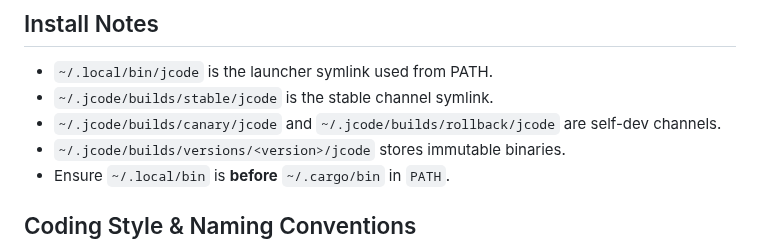
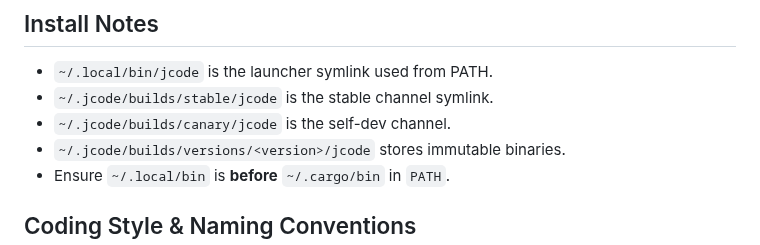
Before and after one commit to iamrohithrnair/minnal, a Markdown page: AGENTS.md, the part around the change. GitHub-like rendering.

Commit message:
Remove rollback channel from install docs

```diff
--- a/AGENTS.md
+++ b/AGENTS.md
@@ -62,7 +62,7 @@ The build also includes git hash and `-dev` suffix for uncommitted changes (e.g.
 ## Install Notes
 - `~/.local/bin/jcode` is the launcher symlink used from PATH.
 - `~/.jcode/builds/stable/jcode` is the stable channel symlink.
-- `~/.jcode/builds/canary/jcode` and `~/.jcode/builds/rollback/jcode` are self-dev channels.
+- `~/.jcode/builds/canary/jcode` is the self-dev channel.
 - `~/.jcode/builds/versions/<version>/jcode` stores immutable binaries.
 - Ensure `~/.local/bin` is **before** `~/.cargo/bin` in `PATH`.
 
```
Also changed, not shown: CLAUDE.md (+1 -1 lines).
